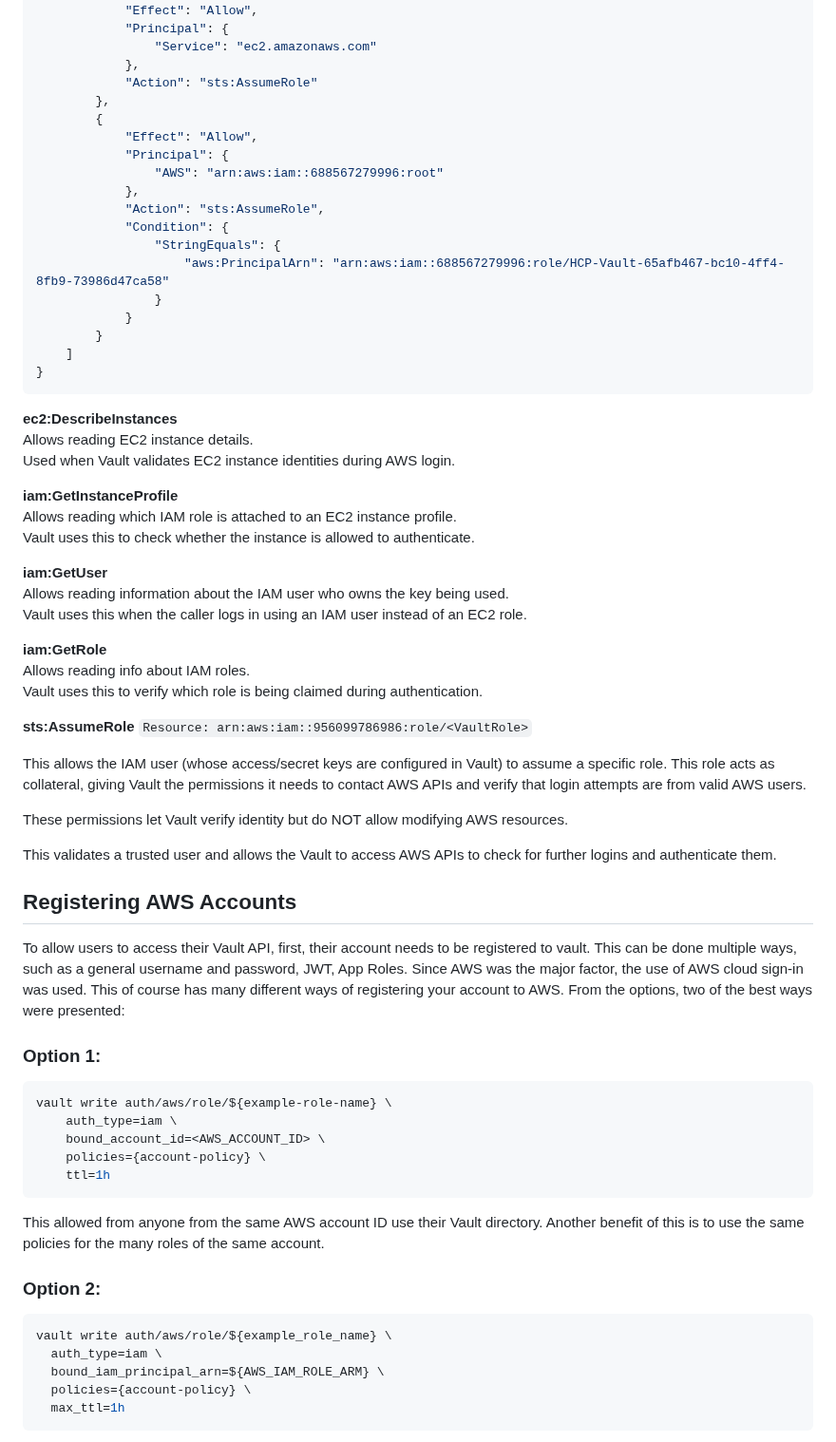
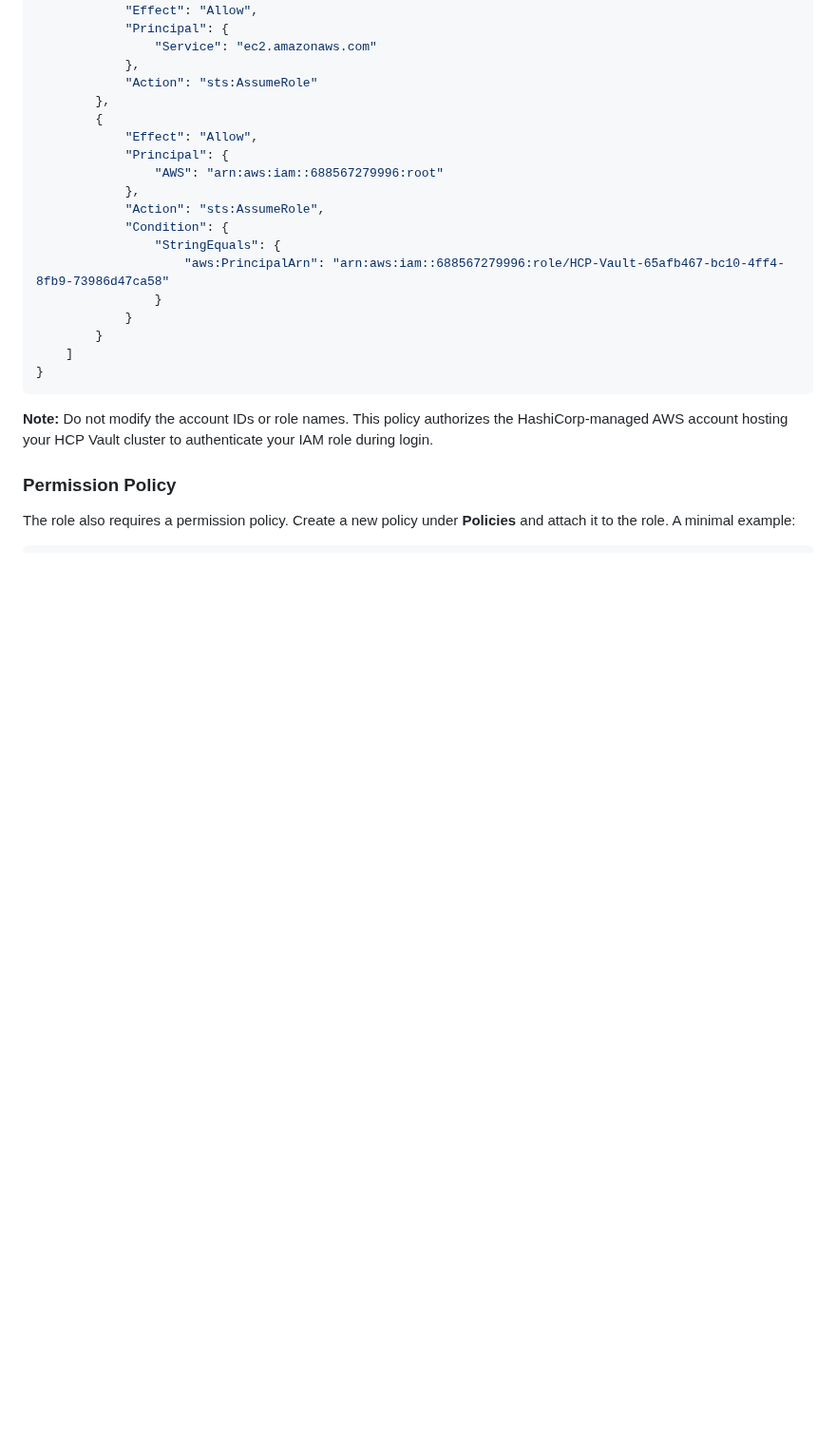
Before and after one commit to EC528-Fall-2025/AutoSec-Certs, a Markdown page: AWS_Integration_with_Vault.md, the part around one of its changes. Shown at 95% size. GitHub-like rendering; blank space fills up the shorter version.

Commit message:
Refactor AWS integration documentation for clarity and completeness

````diff
--- a/AWS_Integration_with_Vault.md
+++ b/AWS_Integration_with_Vault.md
@@ -68,50 +87,9 @@ Before authentication with HCP Vault can occur, the IAM role must trust HashiCor
 }
 ```
 
-**ec2:DescribeInstances**
-Allows reading EC2 instance details.
-Used when Vault validates EC2 instance identities during AWS login.
+**Note:** Do not modify the account IDs or role names. This policy authorizes the HashiCorp-managed AWS account hosting your HCP Vault cluster to authenticate your IAM role during login.
 
-**iam:GetInstanceProfile**
-Allows reading which IAM role is attached to an EC2 instance profile.
-Vault uses this to check whether the instance is allowed to authenticate.
+### Permission Policy
 
-**iam:GetUser**
-Allows reading information about the IAM user who owns the key being used.
-Vault uses this when the caller logs in using an IAM user instead of an EC2 role.
+The role also requires a permission policy. Create a new policy under **Policies** and attach it to the role. A minimal example:
 
-**iam:GetRole**
-Allows reading info about IAM roles.
-Vault uses this to verify which role is being claimed during authentication.
-
-**sts:AssumeRole**
-`Resource: arn:aws:iam::956099786986:role/<VaultRole>`
-
-This allows the IAM user (whose access/secret keys are configured in Vault) to assume a specific role. This role acts as collateral, giving Vault the permissions it needs to contact AWS APIs and verify that login attempts are from valid AWS users.
-
-These permissions let Vault verify identity but do NOT allow modifying AWS resources.
-
-This validates a trusted user and allows the Vault to access AWS APIs to check for further logins and authenticate them.
-
-## Registering AWS Accounts
-
-To allow users to access their Vault API, first, their account needs to be registered to vault. This can be done multiple ways, such as a general username and password, JWT, App Roles. Since AWS was the major factor, the use of AWS cloud sign-in was used. This of course has many different ways of registering your account to AWS. From the options, two of the best ways were presented:
-### Option 1:
-```sh
-vault write auth/aws/role/${example-role-name} \
-    auth_type=iam \
-    bound_account_id=<AWS_ACCOUNT_ID> \
-    policies={account-policy} \
-    ttl=1h
-```
-
-This allowed from anyone from the same AWS account ID use their Vault directory. Another benefit of this is to use the same policies for the many roles of the same account.
-### Option 2:
-```sh
-vault write auth/aws/role/${example_role_name} \
-  auth_type=iam \
-  bound_iam_principal_arn=${AWS_IAM_ROLE_ARM} \
-  policies={account-policy} \
-  max_ttl=1h
-```
-
````
Also changed, not shown: other parts of AWS_Integration_with_Vault.md (+22 -36 lines).
